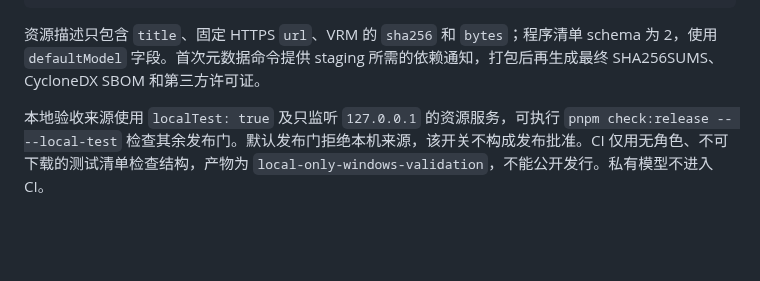
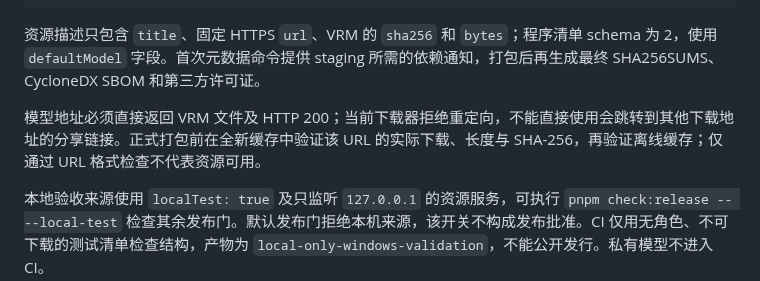
Before and after one commit to StarCried/starlite-dsh, a Markdown page: docs/release.md, the part around the change. GitHub-like rendering; blank space fills up the shorter version.

Commit message:
docs: require a verified direct model download origin

````diff
--- a/docs/release.md
+++ b/docs/release.md
@@ -25,6 +25,8 @@ pnpm release:metadata -- packages/dsh-plugin/.pack/dsh-starlite-0.1.0-alpha.0.tg
 ```
 
 资源描述只包含 `title`、固定 HTTPS `url`、VRM 的 `sha256` 和 `bytes`；程序清单 schema 为 2，使用 `defaultModel` 字段。首次元数据命令提供 staging 所需的依赖通知，打包后再生成最终 SHA256SUMS、CycloneDX SBOM 和第三方许可证。
+
+模型地址必须直接返回 VRM 文件及 HTTP 200；当前下载器拒绝重定向，不能直接使用会跳转到其他下载地址的分享链接。正式打包前在全新缓存中验证该 URL 的实际下载、长度与 SHA-256，再验证离线缓存；仅通过 URL 格式检查不代表资源可用。
 
 本地验收来源使用 `localTest: true` 及只监听 `127.0.0.1` 的资源服务，可执行 `pnpm check:release -- --local-test` 检查其余发布门。默认发布门拒绝本机来源，该开关不构成发布批准。CI 仅用无角色、不可下载的测试清单检查结构，产物为 `local-only-windows-validation`，不能公开发行。私有模型不进入 CI。
 
````
